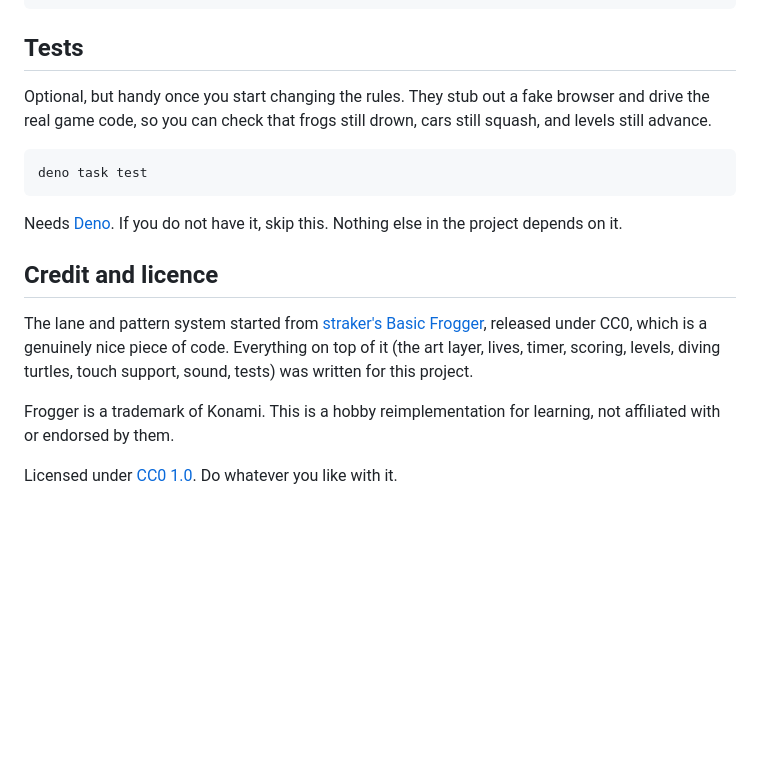
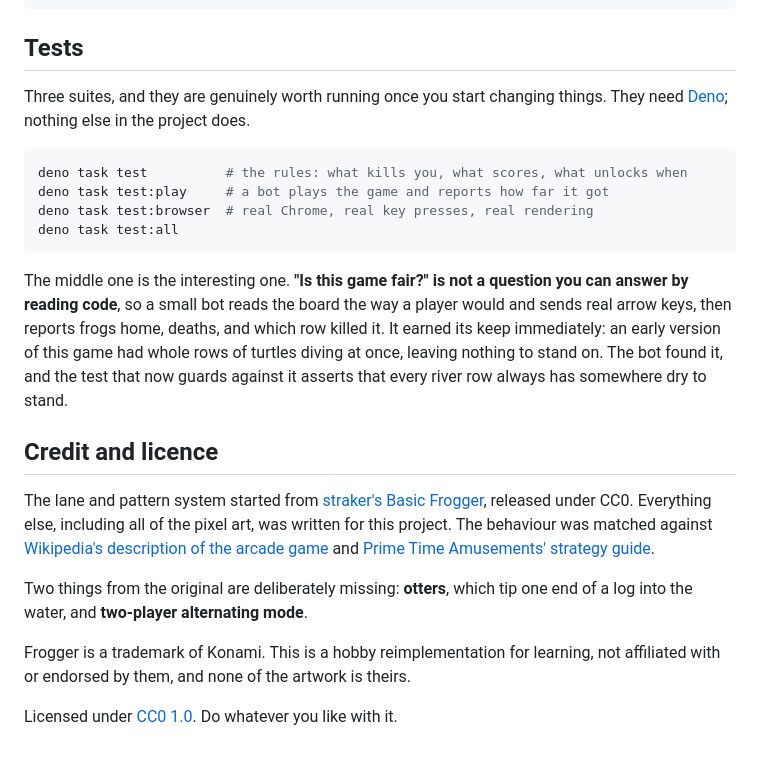
Before and after one commit to wstackable/frogger, a Markdown page: README.md, the part around one of its changes. Rendered like a GitHub page; blank space fills up the shorter version.

````diff
--- a/README.md
+++ b/README.md
@@ -105,26 +148,38 @@ python3 -m http.server 8000     # then open http://localhost:8000
 
 ## Tests
 
-Optional, but handy once you start changing the rules. They stub out a fake
-browser and drive the real game code, so you can check that frogs still drown,
-cars still squash, and levels still advance.
+Three suites, and they are genuinely worth running once you start changing
+things. They need [Deno](https://deno.com); nothing else in the project does.
 
 ```bash
-deno task test
+deno task test          # the rules: what kills you, what scores, what unlocks when
+deno task test:play     # a bot plays the game and reports how far it got
+deno task test:browser  # real Chrome, real key presses, real rendering
+deno task test:all
 ```
 
-Needs [Deno](https://deno.com). If you do not have it, skip this. Nothing else
-in the project depends on it.
+The middle one is the interesting one. **"Is this game fair?" is not a question
+you can answer by reading code**, so a small bot reads the board the way a
+player would and sends real arrow keys, then reports frogs home, deaths, and
+which row killed it. It earned its keep immediately: an early version of this
+game had whole rows of turtles diving at once, leaving nothing to stand on. The
+bot found it, and the test that now guards against it asserts that every river
+row always has somewhere dry to stand.
 
 ## Credit and licence
 
 The lane and pattern system started from
 [straker's Basic Frogger](https://gist.github.com/straker/82a4368849cbd441b05bd6a044f2b2d3),
-released under CC0, which is a genuinely nice piece of code. Everything on top
-of it (the art layer, lives, timer, scoring, levels, diving turtles, touch
-support, sound, tests) was written for this project.
+released under CC0. Everything else, including all of the pixel art, was
+written for this project. The behaviour was matched against
+[Wikipedia's description of the arcade game](https://en.wikipedia.org/wiki/Frogger)
+and [Prime Time Amusements' strategy guide](https://primetimeamusements.com/getting-good-frogger/).
 
-Frogger is a trademark of Konami. This is a hobby reimplementation for learning,
-not affiliated with or endorsed by them.
+Two things from the original are deliberately missing: **otters**, which tip
+one end of a log into the water, and **two-player alternating mode**.
+
+Frogger is a trademark of Konami. This is a hobby reimplementation for
+learning, not affiliated with or endorsed by them, and none of the artwork is
+theirs.
 
 Licensed under [CC0 1.0](LICENSE). Do whatever you like with it.
````
Also changed, not shown: other parts of README.md (+93 -50 lines), CUSTOMIZE.md (+171 -126 lines), docs/screenshot.png, docs/title.png (added), 10 other files.
